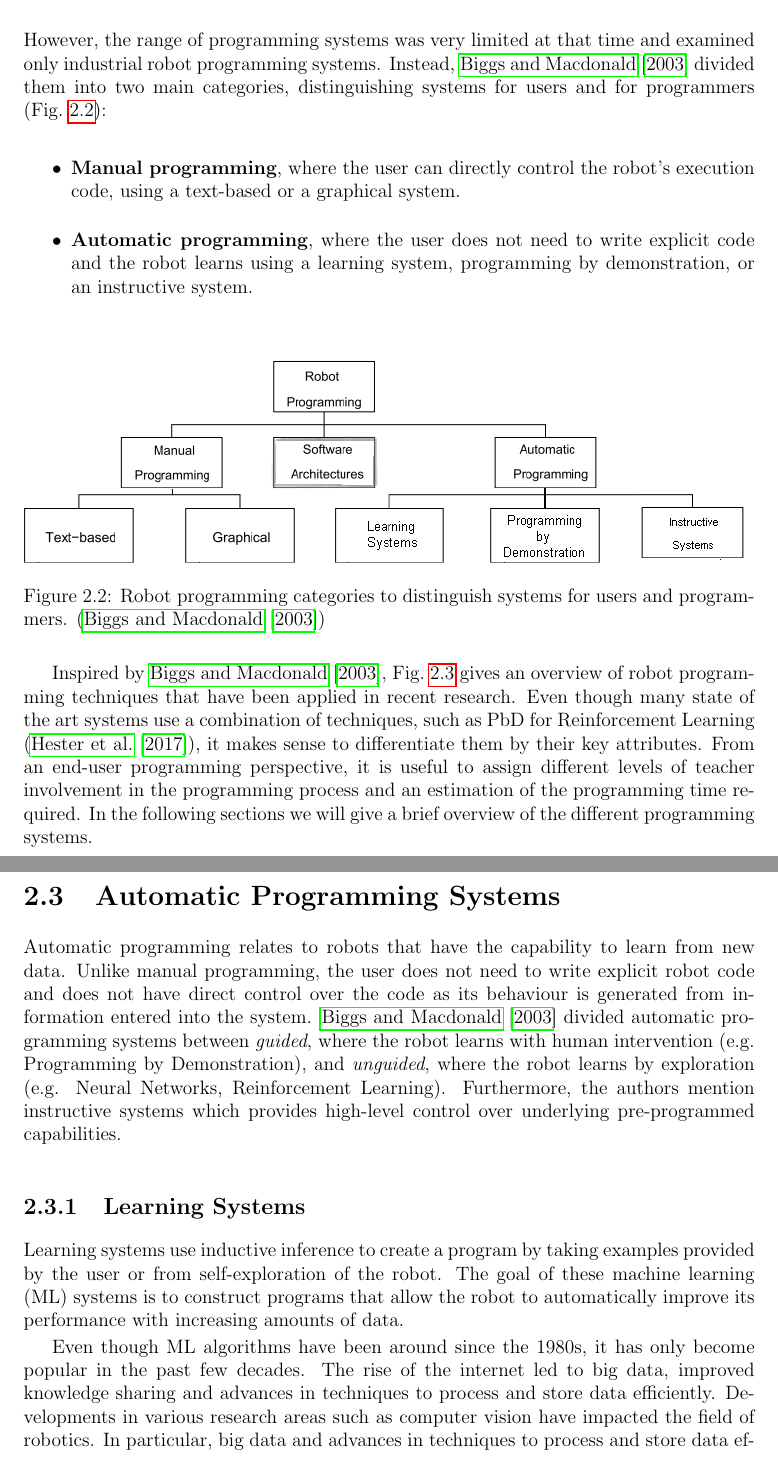
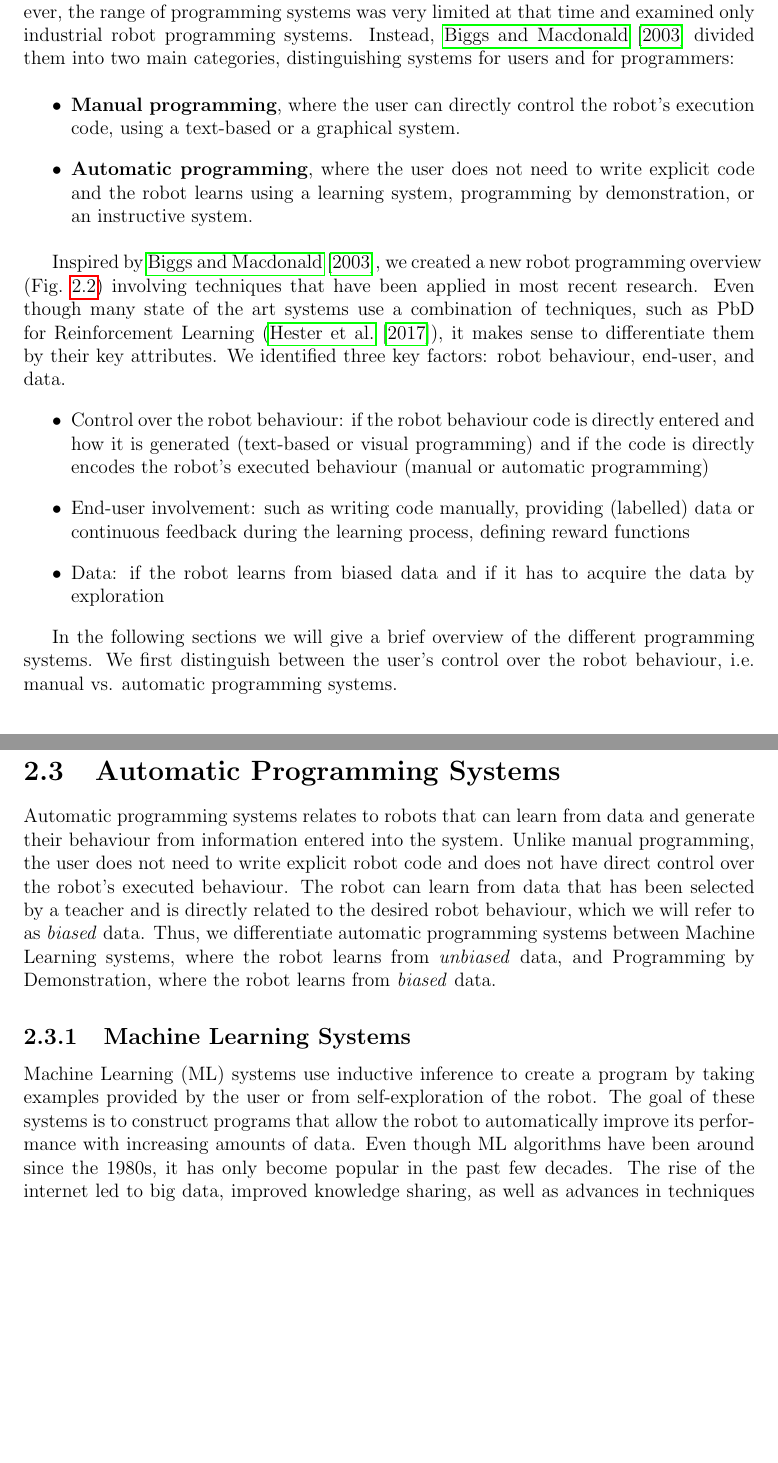
Before and after one commit to ysl208/lunwen, a LaTeX thesis (thesis.tex, which reads 2-sota/1-robot-programming.tex): two parts of pages 14 and 17 of 57 before the commit and two parts of pages 14 and 17 of 56 after it, joined at a grey line, cut so that both start at the same text, the shorter picture padded with empty space. Compiled offline with pdfLaTeX.

Commit message:
reworked robot programming chapter to match schema

```diff
--- a/2-sota/1-robot-programming.tex
+++ b/2-sota/1-robot-programming.tex
@@ -25,6 +21,8 @@ There are many ways to divide robot programming systems.
-\end{itemize}
+guiding systems, where the robot's joint positions were sequentially recorded,
+robot-level systems, where a programming language was used, and
+task-level systems, where the task goal (e.g. object positions) needs to be specified.
 However, the range of programming systems was very limited at that time and examined only industrial robot programming systems.
-Instead, \cite{Biggs2003} divided them into two main categories, distinguishing systems for users and for programmers (\fig{fig:RobotProgrammingSystems}):
+Instead, \cite{Biggs2003} divided them into two main categories, distinguishing systems for users and for programmers:
 
 \begin{itemize}
   \item {\textbf{Manual programming}, where the user can directly control the robot's execution code, using a text-based or a graphical system.}
@@ -32,17 +30,25 @@ Instead, \cite{Biggs2003} divided them into two main categories, distinguishing
 \end{itemize}
 % - also mention software architectures which are important for any robot programming systems
 
- \begin{figure}[ht]
- \centering
-\includegraphics[width=\linewidth]{figures/Biggs2003-RobotProgramming-short}
- \caption{Robot programming categories to distinguish systems for users and programmers. (\cite{Biggs2003})}
- \label{fig:RobotProgrammingSystems}
-\end{figure}
+% \begin{figure}[ht]
+% \centering
+%\includegraphics[width=\linewidth]{figures/Biggs2003-RobotProgramming-short}
+% \caption{Robot programming categories to distinguish systems for users and programmers. (\cite{Biggs2003})}
+% \label{fig:RobotProgrammingSystems}
+%\end{figure}
 
-Inspired by \cite{Biggs2003}, \fig{fig:RobotProgrammingOverview} gives an overview of robot programming techniques that have been applied in recent research.
+Inspired by \cite{Biggs2003}, we created a new robot programming overview (\fig{fig:RobotProgrammingOverview}) involving techniques that have been applied in most recent research.
 Even though many state of the art systems use a combination of techniques, such as PbD for Reinforcement Learning (\cite{hester2017learning}), it makes sense to differentiate them by their key attributes.
-From an end-user programming perspective, it is useful to assign different levels of teacher involvement in the programming process and an estimation of the programming time required.
+We identified three key factors: robot behaviour, end-user, and data.
+\begin{itemize}
+	\item Control over the robot behaviour: if the robot behaviour code is directly entered and how it is generated (text-based or visual programming) and if the code is directly encodes the robot's executed behaviour (manual or automatic programming)
+	\item End-user involvement: such as writing code manually, providing (labelled) data or continuous feedback during the learning process, defining reward functions
+	\item Data: if the robot learns from biased data and if it has to acquire the data by exploration
+\end{itemize}
+
+%From an end-user programming perspective, it is useful to assign different levels of teacher involvement in the programming process and an estimation of the programming time required.
 In the following sections we will give a brief overview of the different programming systems.
+We first distinguish between the user's control over the robot behaviour, i.e. manual vs. automatic programming systems.
 
 %\begin{table}[ht]
 %\begin{center}
@@ -95,5 +104,16 @@ However, text-based systems still require trained users with programming knowled
 	\label{fig:Kuka}
 \end{figure}
 
-%\todo{Add KUKA interface, lego mindstorms screenshot}
+\section{Automatic Programming Systems}\label{subsec:Automatic Programming Systems}
+Automatic programming systems relates to robots that can learn from data and generate their behaviour from information entered into the system.
+Unlike manual programming, the user does not need to write explicit robot code and does not have direct control over the robot's executed behaviour.
+The robot can learn from data that has been selected by a teacher and is directly related to the desired robot behaviour, which we will refer to as \textit{biased} data.
+Thus, we differentiate automatic programming systems between Machine Learning systems, where the robot learns from \textit{unbiased} data, and Programming by Demonstration, where the robot learns from \textit{biased} data.
 
+\subsection{Machine Learning Systems}\label{sssec:Learning Systems}
+Machine Learning (ML) systems use inductive inference to create a program by taking examples provided by the user or from self-exploration of the robot.
+The goal of these systems is to construct programs that allow the robot to automatically improve its performance with increasing amounts of data.
+Even though ML algorithms have been around since the 1980s, it has only become popular in the past few decades.
+The rise of the internet led to big data, improved knowledge sharing, as well as advances in techniques to process and store data efficiently lead to a wave of new ML techniques.
+%Developments in various research areas such as computer vision have impacted the field of robotics.
+Recent applications of ML in robotics\footnote{http://techemergence.com/machine-learning-in-robotics/} include research areas such as computer vision (or ``robot vision'') for the identification and sorting of objects (\cite{stager2013computer}) and imitation learning to learn action plans from watching unconstrained videos (\cite{Yang2015}).
@@ -106,16 +120 @@ They are typically easy to use and generally used for robot applications rather
 
-
-\section{Automatic Programming Systems}\label{subsec:Automatic Programming Systems}
-Automatic programming relates to robots that have the capability to learn from new data.
-Unlike manual programming, the user does not need to write explicit robot code and does not have direct control over the code as its behaviour is generated from information entered into the system.
-\cite{Biggs2003} divided automatic programming systems between \textit{guided}, where the robot learns with human intervention (e.g. Programming by Demonstration), and \textit{unguided}, where the robot learns by exploration (e.g. Neural Networks, Reinforcement Learning).
-Furthermore, the authors mention instructive systems which provides high-level control over underlying pre-programmed capabilities.
-
-\subsection{Learning Systems}\label{sssec:Learning Systems}
-Learning systems use inductive inference to create a program by taking examples provided by the user or from self-exploration of the robot.
-The goal of these machine learning (ML) systems is to construct programs that allow the robot to automatically improve its performance with increasing amounts of data.
-
-Even though ML algorithms have been around since the 1980s, it has only become popular in the past few decades.
-The rise of the internet led to big data, improved knowledge sharing and advances in techniques to process and store data efficiently.
-Developments in various research areas such as computer vision have impacted the field of robotics.
-In particular, big data and advances in techniques to process and store data efficiently has lead to a wave of new ML techniques.
```
Also changed, not shown: 2-sota/1-robot-programming.tex (71 more changed lines).
